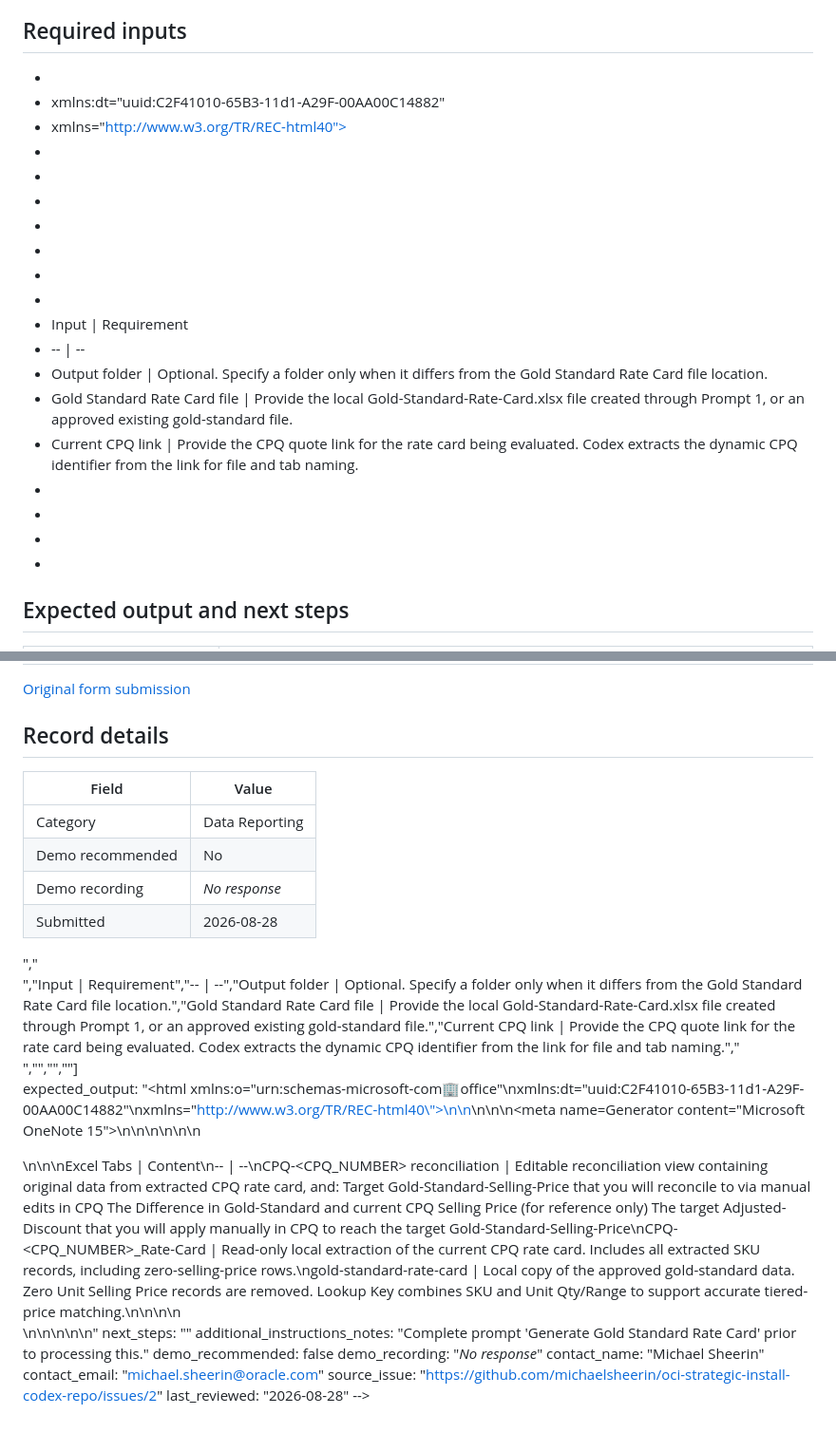
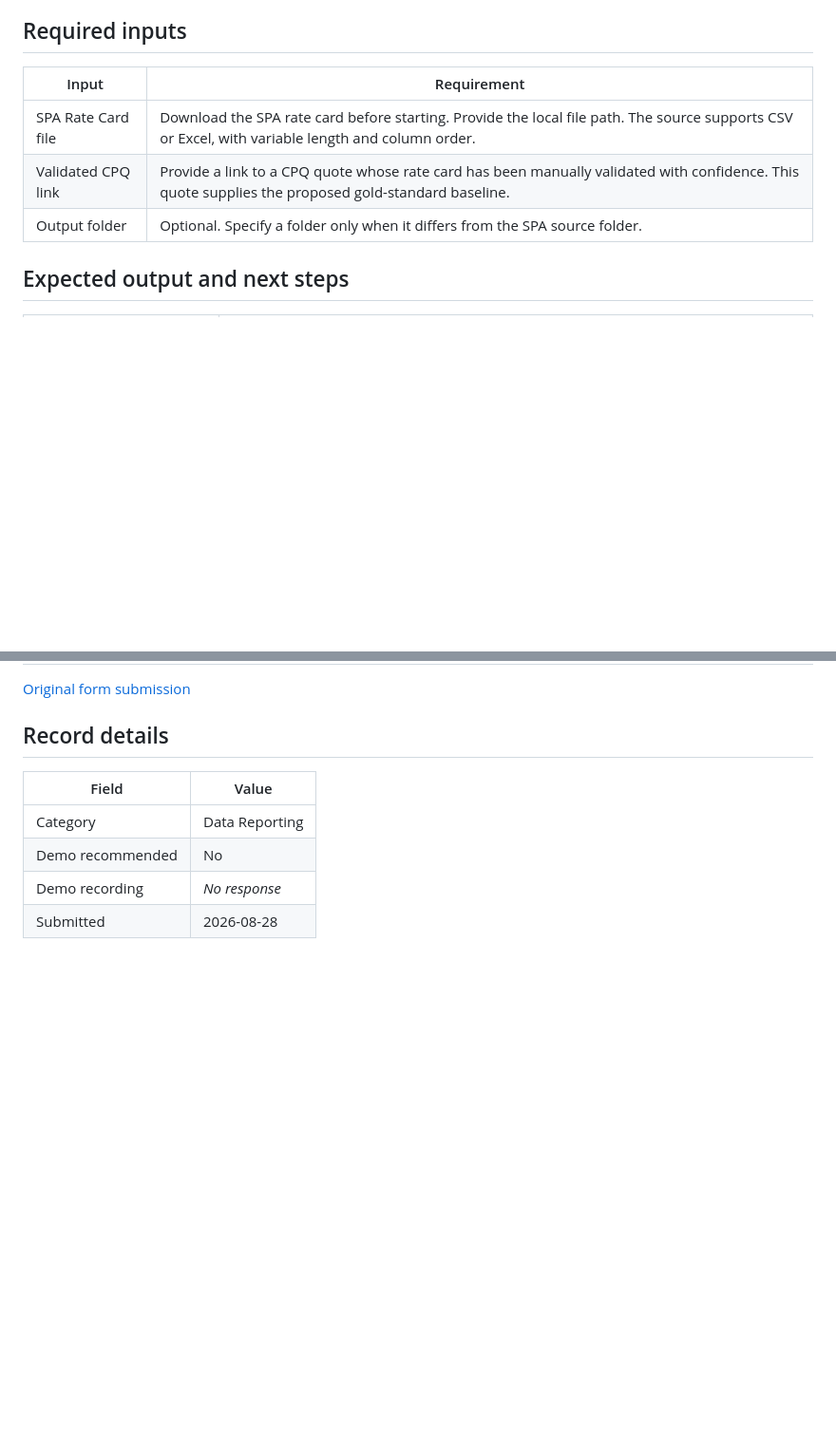
Before and after one commit to michaelsheerin/oci-strategic-install-codex-repo, a Markdown page: prompts/data-reporting/prompt-2.md, 2 parts joined by grey strips. Shown at 95% size. Rendered like a GitHub page; blank space fills up the shorter version.

```diff
--- a/prompts/data-reporting/prompt-2.md
+++ b/prompts/data-reporting/prompt-2.md
@@ -8,25 +8,11 @@ Once this prompt is executed, it is the sales team responsibility to manually re
 
 ## Required inputs
 
-- <html xmlns:o="urn:schemas-microsoft-com:office:office"
-- xmlns:dt="uuid:C2F41010-65B3-11d1-A29F-00AA00C14882"
-- xmlns="http://www.w3.org/TR/REC-html40">
-- <head>
-- <meta name=ProgId content=OneNote.File>
-- <meta name=Generator content="Microsoft OneNote 15">
-- </head>
-- <body lang=en-US style='font-family:Calibri;font-size:11.0pt'>
-- <!--StartFragment-->
-- <div style='direction:ltr'>
-- Input | Requirement
-- -- | --
-- Output   folder | Optional.   Specify a folder only when it differs from the Gold Standard Rate Card file   location.
-- Gold   Standard Rate Card file | Provide the local Gold-Standard-Rate-Card.xlsx file created through Prompt 1, or an   approved existing gold-standard file.
-- Current   CPQ link | Provide   the CPQ quote link for the rate card being evaluated. Codex extracts the   dynamic CPQ identifier from the link for file and tab naming.
-- </div>
-- <!--EndFragment-->
-- </body>
-- </html>
+| Input | Requirement |
+| --- | --- |
+| SPA Rate Card file | Download the SPA rate card before starting. Provide the local file path. The source supports CSV or Excel, with variable length and column order. |
+| Validated CPQ link | Provide a link to a CPQ quote whose rate card has been manually validated with confidence. This quote supplies the proposed gold-standard baseline. |
+| Output folder | Optional. Specify a folder only when it differs from the SPA source folder. |
 
 ## Expected output and next steps
 
@@ -375,14 +361,3 @@ title: "CPQ Rate Card Reconciliation based on Gold-Standard-Rate-Card"
 description: "This prompt reconciles a newly generated CPQ rate card against the approved local Gold Standard Rate Card created in Prompt 1. It provides a repeatable validation process for future quotes and identifies whether the curr"
 category: "data-reporting"
 tags: []
-required_inputs: ["<html xmlns:o=\"urn:schemas-microsoft-com:office:office\"","xmlns:dt=\"uuid:C2F41010-65B3-11d1-A29F-00AA00C14882\"","xmlns=\"http://www.w3.org/TR/REC-html40\">","<head>","<meta name=ProgId content=OneNote.File>","<meta name=Generator content=\"Microsoft OneNote 15\">","</head>","<body lang=en-US style='font-family:Calibri;font-size:11.0pt'>","<!--StartFragment-->","<div style='direction:ltr'>","Input | Requirement","-- | --","Output   folder | Optional.   Specify a folder only when it differs from the Gold Standard Rate Card file   location.","Gold   Standard Rate Card file | Provide the local Gold-Standard-Rate-Card.xlsx file created through Prompt 1, or an   approved existing gold-standard file.","Current   CPQ link | Provide   the CPQ quote link for the rate card being evaluated. Codex extracts the   dynamic CPQ identifier from the link for file and tab naming.","</div>","<!--EndFragment-->","</body>","</html>"]
-expected_output: "<html xmlns:o=\"urn:schemas-microsoft-com:office:office\"\nxmlns:dt=\"uuid:C2F41010-65B3-11d1-A29F-00AA00C14882\"\nxmlns=\"http://www.w3.org/TR/REC-html40\">\n\n<head>\n\n<meta name=ProgId content=OneNote.File>\n<meta name=Generator content=\"Microsoft OneNote 15\">\n</head>\n\n<body lang=en-US style='font-family:Calibri;font-size:11.0pt'>\n<!--StartFragment-->\n\n<div style='direction:ltr'>\n\n\nExcel Tabs | Content\n-- | --\nCPQ-<CPQ_NUMBER>   reconciliation | Editable    reconciliation view containing original data from extracted CPQ rate card,    and:         Target Gold-Standard-Selling-Price that you will         reconcile to via manual edits in CPQ     The Difference in         Gold-Standard and current CPQ Selling Price (for reference only)     The target         Adjusted-Discount that you will apply manually in CPQ to reach the         target Gold-Standard-Selling-Price\nCPQ-<CPQ_NUMBER>_Rate-Card | Read-only   local extraction of the current CPQ rate card. Includes all extracted SKU   records, including zero-selling-price rows.\ngold-standard-rate-card | Local   copy of the approved gold-standard data. Zero Unit Selling Price records are   removed. Lookup Key combines SKU and Unit Qty/Range to support accurate   tiered-price matching.\n\n\n\n</div>\n\n<!--EndFragment-->\n</body>\n\n</html>"
-next_steps: ""
-additional_instructions_notes: "Complete prompt 'Generate Gold Standard Rate Card' prior to processing this."
-demo_recommended: false
-demo_recording: "_No response_"
-contact_name: "Michael Sheerin"
-contact_email: "michael.sheerin@oracle.com"
-source_issue: "https://github.com/michaelsheerin/oci-strategic-install-codex-repo/issues/2"
-last_reviewed: "2026-08-28"
--->
```
